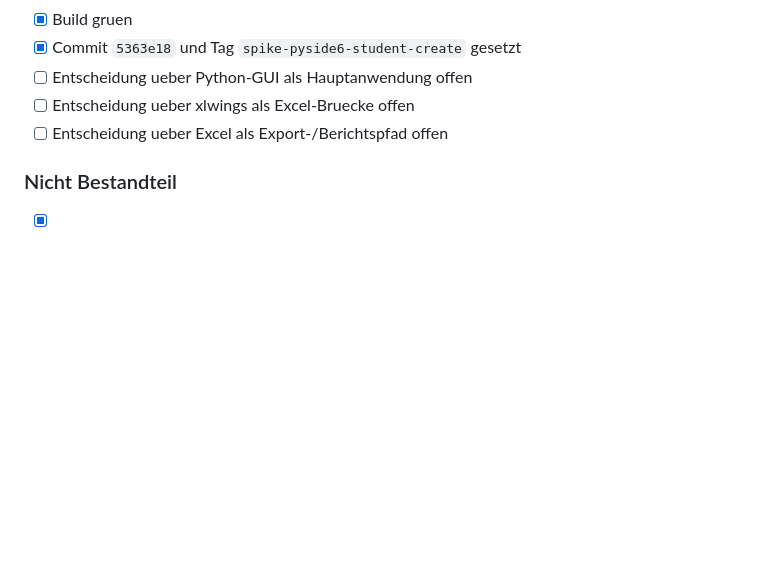
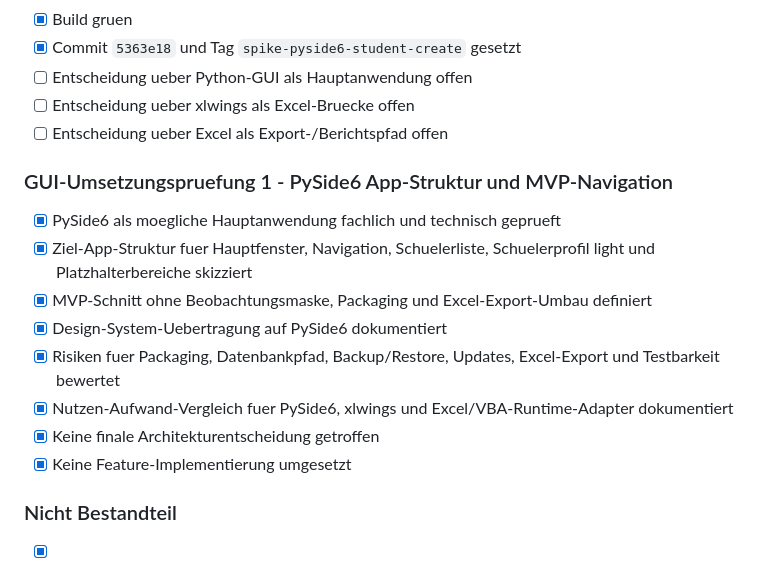
Before and after one commit to JoergG87/Jenaplan-Kompetenzmanager-Update, a Markdown page: SPRINTS.md, the part around the change. GitHub-like rendering; blank space fills up the shorter version.

Commit message:
docs: add PySide6 app feasibility review

```diff
--- a/SPRINTS.md
+++ b/SPRINTS.md
@@ -268,6 +268,17 @@ Dialog Framework, Schuelerverwaltung und Dokumentenarchitektur
 - [ ] Entscheidung ueber xlwings als Excel-Bruecke offen
 - [ ] Entscheidung ueber Excel als Export-/Berichtspfad offen
 
+### GUI-Umsetzungspruefung 1 - PySide6 App-Struktur und MVP-Navigation
+
+- [x] PySide6 als moegliche Hauptanwendung fachlich und technisch geprueft
+- [x] Ziel-App-Struktur fuer Hauptfenster, Navigation, Schuelerliste, Schuelerprofil light und Platzhalterbereiche skizziert
+- [x] MVP-Schnitt ohne Beobachtungsmaske, Packaging und Excel-Export-Umbau definiert
+- [x] Design-System-Uebertragung auf PySide6 dokumentiert
+- [x] Risiken fuer Packaging, Datenbankpfad, Backup/Restore, Updates, Excel-Export und Testbarkeit bewertet
+- [x] Nutzen-Aufwand-Vergleich fuer PySide6, xlwings und Excel/VBA-Runtime-Adapter dokumentiert
+- [x] Keine finale Architekturentscheidung getroffen
+- [x] Keine Feature-Implementierung umgesetzt
+
 ### Nicht Bestandteil
 
 - [x] Keine Beobachtungserfassung
```
Also changed, not shown: ROADMAP.md (+1 -0 lines), docs/PYSIDE6_APP_FEASIBILITY.md (added, +361 -0 lines).
